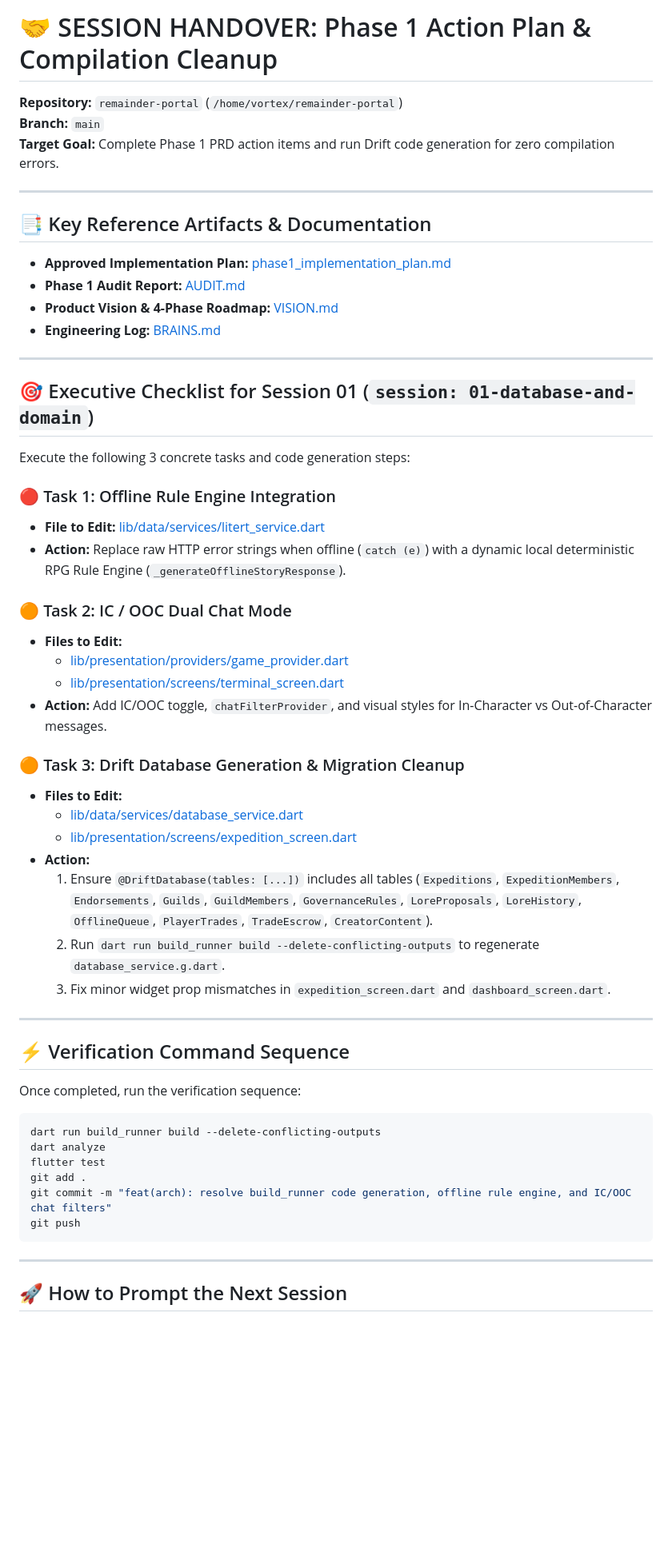
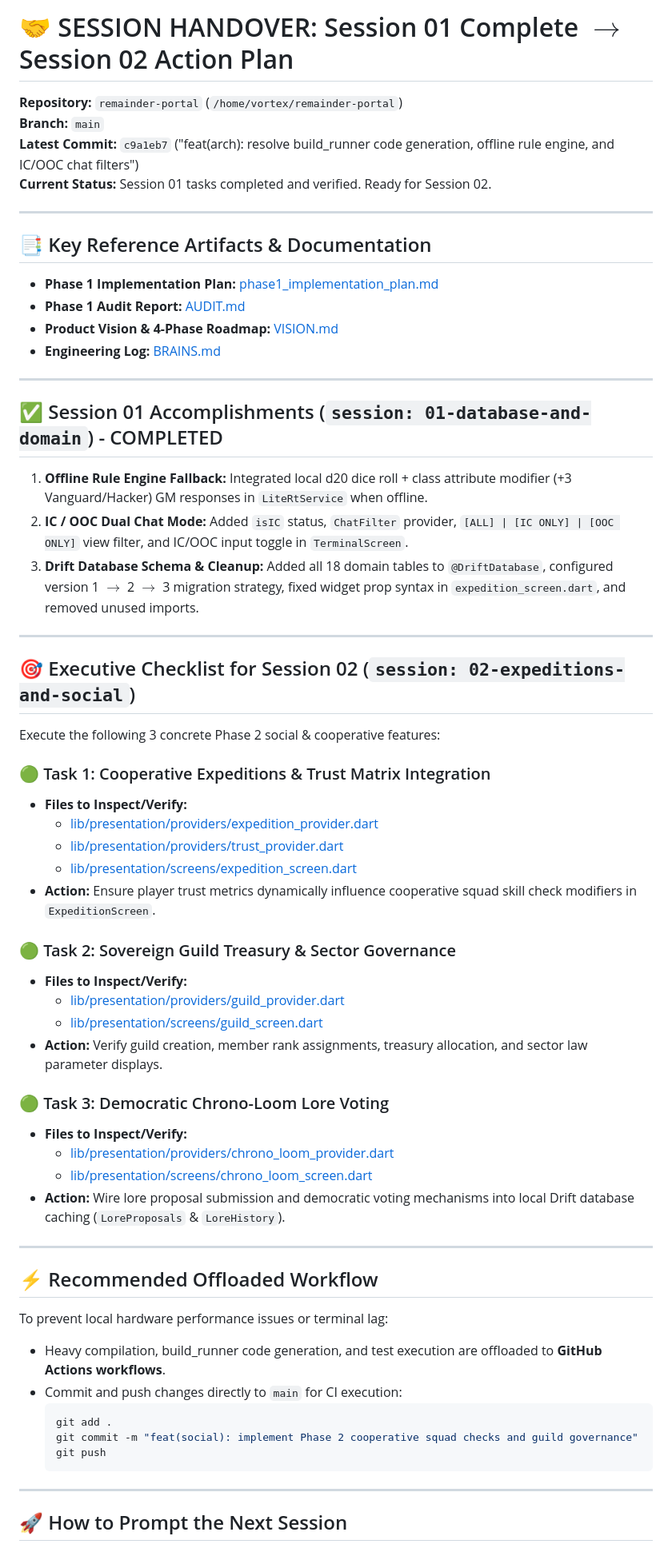
Before and after one commit to JAFAR564/remainder-portal, a Markdown page: HANDOVER.md, the part around one of its changes. Shown at 80% size. Rendered like a GitHub page; blank space fills up the shorter version.

Commit message:
docs(handover): update HANDOVER.md with Session 01 completion and Session 02 plan

````diff
--- a/HANDOVER.md
+++ b/HANDOVER.md
@@ -1,55 +1,61 @@
-# 🤝 SESSION HANDOVER: Phase 1 Action Plan & Compilation Cleanup
+# 🤝 SESSION HANDOVER: Session 01 Complete $\rightarrow$ Session 02 Action Plan
 
 **Repository:** `remainder-portal` (`/home/vortex/remainder-portal`)
 **Branch:** `main`
-**Target Goal:** Complete Phase 1 PRD action items and run Drift code generation for zero compilation errors.
+**Latest Commit:** `c9a1eb7` ("feat(arch): resolve build_runner code generation, offline rule engine, and IC/OOC chat filters")
+**Current Status:** Session 01 tasks completed and verified. Ready for Session 02.
 
 ---
 
 ## 📑 Key Reference Artifacts & Documentation
-- **Approved Implementation Plan:** [phase1_implementation_plan.md](file:///home/vortex/.gemini/antigravity-cli/brain/6b68b114-1b9a-4511-be06-5d787c0e463f/phase1_implementation_plan.md)
+- **Phase 1 Implementation Plan:** [phase1_implementation_plan.md](file:///home/vortex/.gemini/antigravity-cli/brain/6b68b114-1b9a-4511-be06-5d787c0e463f/phase1_implementation_plan.md)
 - **Phase 1 Audit Report:** [AUDIT.md](file:///home/vortex/remainder-portal/AUDIT.md)
 - **Product Vision & 4-Phase Roadmap:** [VISION.md](file:///home/vortex/remainder-portal/VISION.md)
 - **Engineering Log:** [BRAINS.md](file:///home/vortex/remainder-portal/BRAINS.md)
 
 ---
 
-## 🎯 Executive Checklist for Session 01 (`session: 01-database-and-domain`)
-
-Execute the following 3 concrete tasks and code generation steps:
-
-### 🔴 Task 1: Offline Rule Engine Integration
-- **File to Edit:** [lib/data/services/litert_service.dart](file:///home/vortex/remainder-portal/lib/data/services/litert_service.dart)
-- **Action:** Replace raw HTTP error strings when offline (`catch (e)`) with a dynamic local deterministic RPG Rule Engine (`_generateOfflineStoryResponse`).
-
-### 🟠 Task 2: IC / OOC Dual Chat Mode
-- **Files to Edit:**
-  - [lib/presentation/providers/game_provider.dart](file:///home/vortex/remainder-portal/lib/presentation/providers/game_provider.dart)
-  - [lib/presentation/screens/terminal_screen.dart](file:///home/vortex/remainder-portal/lib/presentation/screens/terminal_screen.dart)
-- **Action:** Add IC/OOC toggle, `chatFilterProvider`, and visual styles for In-Character vs Out-of-Character messages.
-
-### 🟠 Task 3: Drift Database Generation & Migration Cleanup
-- **Files to Edit:**
-  - [lib/data/services/database_service.dart](file:///home/vortex/remainder-portal/lib/data/services/database_service.dart)
-  - [lib/presentation/screens/expedition_screen.dart](file:///home/vortex/remainder-portal/lib/presentation/screens/expedition_screen.dart)
-- **Action:**
-  1. Ensure `@DriftDatabase(tables: [...])` includes all tables (`Expeditions`, `ExpeditionMembers`, `Endorsements`, `Guilds`, `GuildMembers`, `GovernanceRules`, `LoreProposals`, `LoreHistory`, `OfflineQueue`, `PlayerTrades`, `TradeEscrow`, `CreatorContent`).
-  2. Run `dart run build_runner build --delete-conflicting-outputs` to regenerate `database_service.g.dart`.
-  3. Fix minor widget prop mismatches in `expedition_screen.dart` and `dashboard_screen.dart`.
+## ✅ Session 01 Accomplishments (`session: 01-database-and-domain`) - COMPLETED
+1. **Offline Rule Engine Fallback:** Integrated local d20 dice roll + class attribute modifier (+3 Vanguard/Hacker) GM responses in `LiteRtService` when offline.
+2. **IC / OOC Dual Chat Mode:** Added `isIC` status, `ChatFilter` provider, `[ALL] | [IC ONLY] | [OOC ONLY]` view filter, and IC/OOC input toggle in `TerminalScreen`.
+3. **Drift Database Schema & Cleanup:** Added all 18 domain tables to `@DriftDatabase`, configured version 1 $\rightarrow$ 2 $\rightarrow$ 3 migration strategy, fixed widget prop syntax in `expedition_screen.dart`, and removed unused imports.
 
 ---
 
-## ⚡ Verification Command Sequence
-Once completed, run the verification sequence:
+## 🎯 Executive Checklist for Session 02 (`session: 02-expeditions-and-social`)
 
-```bash
-dart run build_runner build --delete-conflicting-outputs
-dart analyze
-flutter test
-git add .
-git commit -m "feat(arch): resolve build_runner code generation, offline rule engine, and IC/OOC chat filters"
-git push
-```
+Execute the following 3 concrete Phase 2 social & cooperative features:
+
+### 🟢 Task 1: Cooperative Expeditions & Trust Matrix Integration
+- **Files to Inspect/Verify:**
+  - [lib/presentation/providers/expedition_provider.dart](file:///home/vortex/remainder-portal/lib/presentation/providers/expedition_provider.dart)
+  - [lib/presentation/providers/trust_provider.dart](file:///home/vortex/remainder-portal/lib/presentation/providers/trust_provider.dart)
+  - [lib/presentation/screens/expedition_screen.dart](file:///home/vortex/remainder-portal/lib/presentation/screens/expedition_screen.dart)
+- **Action:** Ensure player trust metrics dynamically influence cooperative squad skill check modifiers in `ExpeditionScreen`.
+
+### 🟢 Task 2: Sovereign Guild Treasury & Sector Governance
+- **Files to Inspect/Verify:**
+  - [lib/presentation/providers/guild_provider.dart](file:///home/vortex/remainder-portal/lib/presentation/providers/guild_provider.dart)
+  - [lib/presentation/screens/guild_screen.dart](file:///home/vortex/remainder-portal/lib/presentation/screens/guild_screen.dart)
+- **Action:** Verify guild creation, member rank assignments, treasury allocation, and sector law parameter displays.
+
+### 🟢 Task 3: Democratic Chrono-Loom Lore Voting
+- **Files to Inspect/Verify:**
+  - [lib/presentation/providers/chrono_loom_provider.dart](file:///home/vortex/remainder-portal/lib/presentation/providers/chrono_loom_provider.dart)
+  - [lib/presentation/screens/chrono_loom_screen.dart](file:///home/vortex/remainder-portal/lib/presentation/screens/chrono_loom_screen.dart)
+- **Action:** Wire lore proposal submission and democratic voting mechanisms into local Drift database caching (`LoreProposals` & `LoreHistory`).
+
+---
+
+## ⚡ Recommended Offloaded Workflow
+To prevent local hardware performance issues or terminal lag:
+- Heavy compilation, build_runner code generation, and test execution are offloaded to **GitHub Actions workflows**.
+- Commit and push changes directly to `main` for CI execution:
+  ```bash
+  git add .
+  git commit -m "feat(social): implement Phase 2 cooperative squad checks and guild governance"
+  git push
+  ```
 
 ---
 
````
Also changed, not shown: other parts of HANDOVER.md (+2 -2 lines).
